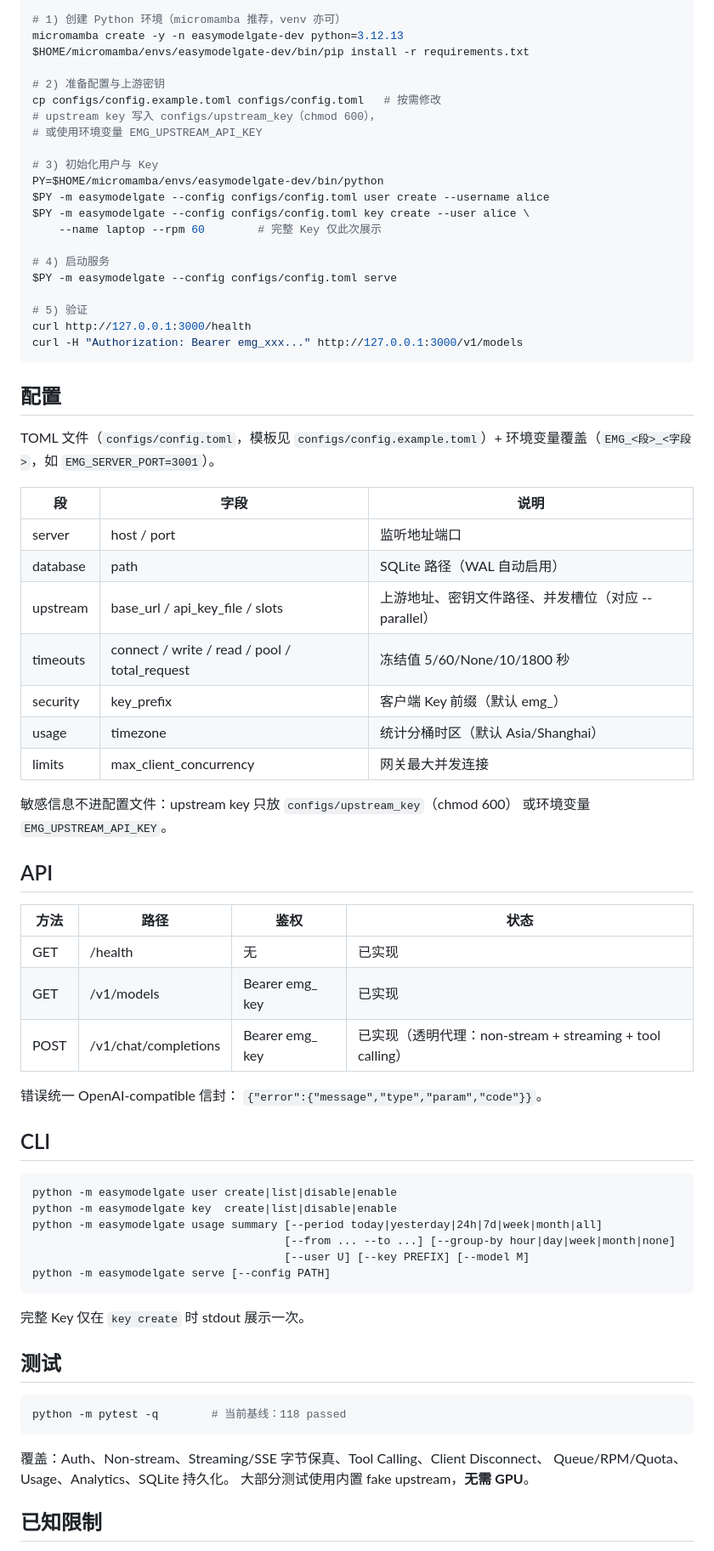
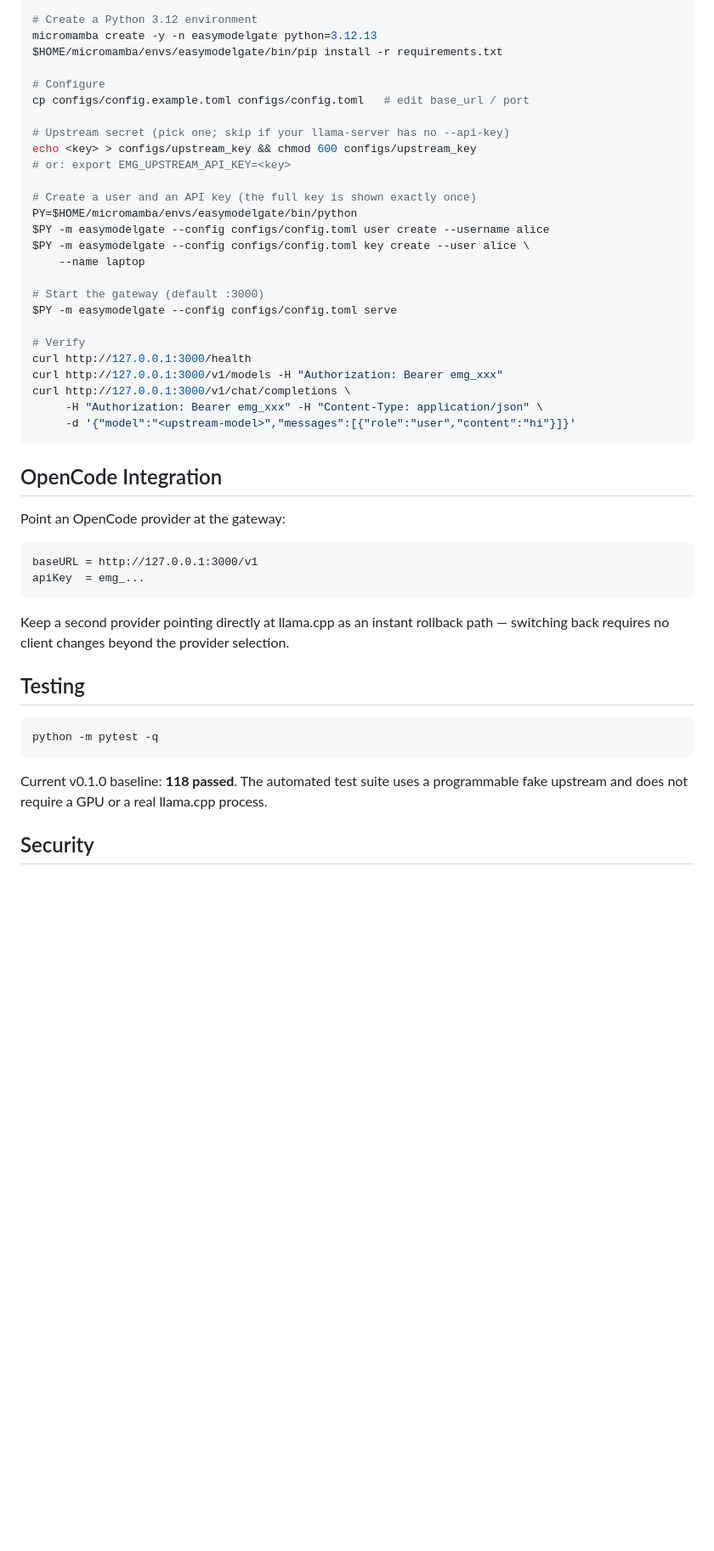
Before and after one commit to WingMoval/EasyModelGate, a Markdown page: README.md, the part around one of its changes. Shown at 85% size. GitHub-like rendering; blank space fills up the shorter version.

Commit message:
docs: add bilingual README for v0.1.0

````diff
--- a/README.md
+++ b/README.md
@@ -68,79 +86,55 @@ git clone https://github.com/<you>/EasyModelGate.git
 cd EasyModelGate
 
-# 1) 创建 Python 环境（micromamba 推荐，venv 亦可）
-micromamba create -y -n easymodelgate-dev python=3.12.13
-$HOME/micromamba/envs/easymodelgate-dev/bin/pip install -r requirements.txt
+# Create a Python 3.12 environment
+micromamba create -y -n easymodelgate python=3.12.13
+$HOME/micromamba/envs/easymodelgate/bin/pip install -r requirements.txt
 
-# 2) 准备配置与上游密钥
-cp configs/config.example.toml configs/config.toml   # 按需修改
-# upstream key 写入 configs/upstream_key（chmod 600），
-# 或使用环境变量 EMG_UPSTREAM_API_KEY
+# Configure
+cp configs/config.example.toml configs/config.toml   # edit base_url / port
 
-# 3) 初始化用户与 Key
-PY=$HOME/micromamba/envs/easymodelgate-dev/bin/python
+# Upstream secret (pick one; skip if your llama-server has no --api-key)
+echo <key> > configs/upstream_key && chmod 600 configs/upstream_key
+# or: export EMG_UPSTREAM_API_KEY=<key>
+
+# Create a user and an API key (the full key is shown exactly once)
+PY=$HOME/micromamba/envs/easymodelgate/bin/python
 $PY -m easymodelgate --config configs/config.toml user create --username alice
 $PY -m easymodelgate --config configs/config.toml key create --user alice \
-    --name laptop --rpm 60        # 完整 Key 仅此次展示
+    --name laptop
 
-# 4) 启动服务
+# Start the gateway (default :3000)
 $PY -m easymodelgate --config configs/config.toml serve
 
-# 5) 验证
+# Verify
 curl http://127.0.0.1:3000/health
-curl -H "Authorization: Bearer emg_xxx..." http://127.0.0.1:3000/v1/models
+curl http://127.0.0.1:3000/v1/models -H "Authorization: Bearer emg_xxx"
+curl http://127.0.0.1:3000/v1/chat/completions \
+     -H "Authorization: Bearer emg_xxx" -H "Content-Type: application/json" \
+     -d '{"model":"<upstream-model>","messages":[{"role":"user","content":"hi"}]}'
 ```
 
-## 配置
+## OpenCode Integration
 
-TOML 文件（`configs/config.toml`，模板见 `configs/config.example.toml`）+
-环境变量覆盖（`EMG_<段>_<字段>`，如 `EMG_SERVER_PORT=3001`）。
-
-| 段 | 字段 | 说明 |
-|---|---|---|
-| server | host / port | 监听地址端口 |
-| database | path | SQLite 路径（WAL 自动启用） |
-| upstream | base_url / api_key_file / slots | 上游地址、密钥文件路径、并发槽位（对应 --parallel） |
-| timeouts | connect / write / read / pool / total_request | 冻结值 5/60/None/10/1800 秒 |
-| security | key_prefix | 客户端 Key 前缀（默认 emg_） |
-| usage | timezone | 统计分桶时区（默认 Asia/Shanghai） |
-| limits | max_client_concurrency | 网关最大并发连接 |
-
-敏感信息不进配置文件：upstream key 只放 `configs/upstream_key`（chmod 600）
-或环境变量 `EMG_UPSTREAM_API_KEY`。
-
-## API
-
-| 方法 | 路径 | 鉴权 | 状态 |
-|---|---|---|---|
-| GET | /health | 无 | 已实现 |
-| GET | /v1/models | Bearer emg_ key | 已实现 |
-| POST | /v1/chat/completions | Bearer emg_ key | 已实现（透明代理：non-stream + streaming + tool calling） |
-
-错误统一 OpenAI-compatible 信封：
-`{"error":{"message","type","param","code"}}`。
-
-## CLI
+Point an OpenCode provider at the gateway:
 
 ```
-python -m easymodelgate user create|list|disable|enable
-python -m easymodelgate key  create|list|disable|enable
-python -m easymodelgate usage summary [--period today|yesterday|24h|7d|week|month|all]
-                                      [--from ... --to ...] [--group-by hour|day|week|month|none]
-                                      [--user U] [--key PREFIX] [--model M]
-python -m easymodelgate serve [--config PATH]
+baseURL = http://127.0.0.1:3000/v1
+apiKey  = emg_...
 ```
 
-完整 Key 仅在 `key create` 时 stdout 展示一次。
+Keep a second provider pointing directly at llama.cpp as an instant
+rollback path — switching back requires no client changes beyond the
+provider selection.
 
-## 测试
+## Testing
 
 ```bash
-python -m pytest -q        # 当前基线：118 passed
+python -m pytest -q
 ```
 
-覆盖：Auth、Non-stream、Streaming/SSE 字节保真、Tool Calling、Client Disconnect、
-Queue/RPM/Quota、Usage、Analytics、SQLite 持久化。
-大部分测试使用内置 fake upstream，**无需 GPU**。
+Current v0.1.0 baseline: **118 passed**.
+The automated test suite uses a programmable fake upstream and does not
+require a GPU or a real llama.cpp process.
 
-## 已知限制
+## Security
 
````
Also changed, not shown: other parts of README.md (+96 -86 lines), README.zh-CN.md (added, +176 -0 lines).
